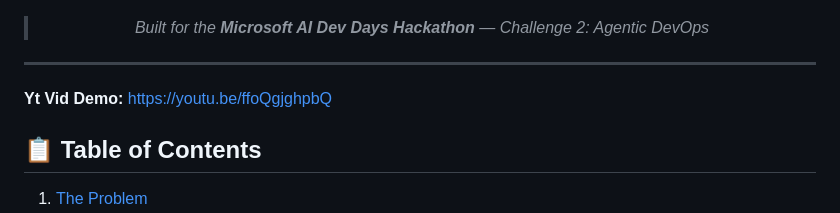
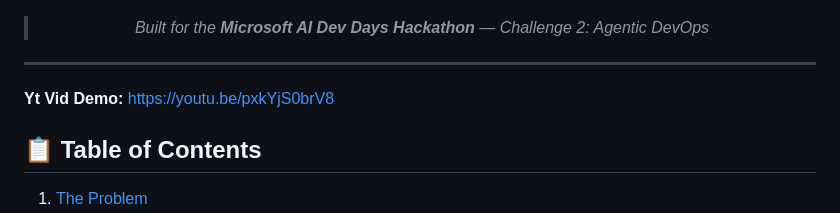
Before and after one commit to SlugVortex/DriftWatch, a Markdown page: README.md, the part around the change. Rendered like a GitHub page.

```diff
--- a/README.md
+++ b/README.md
@@ -25,7 +25,7 @@
 ---
 
 
-**Yt Vid Demo:** https://youtu.be/ffoQgjghpbQ
+**Yt Vid Demo:** https://youtu.be/pxkYjS0brV8
 
 
 ## 📋 Table of Contents
```
